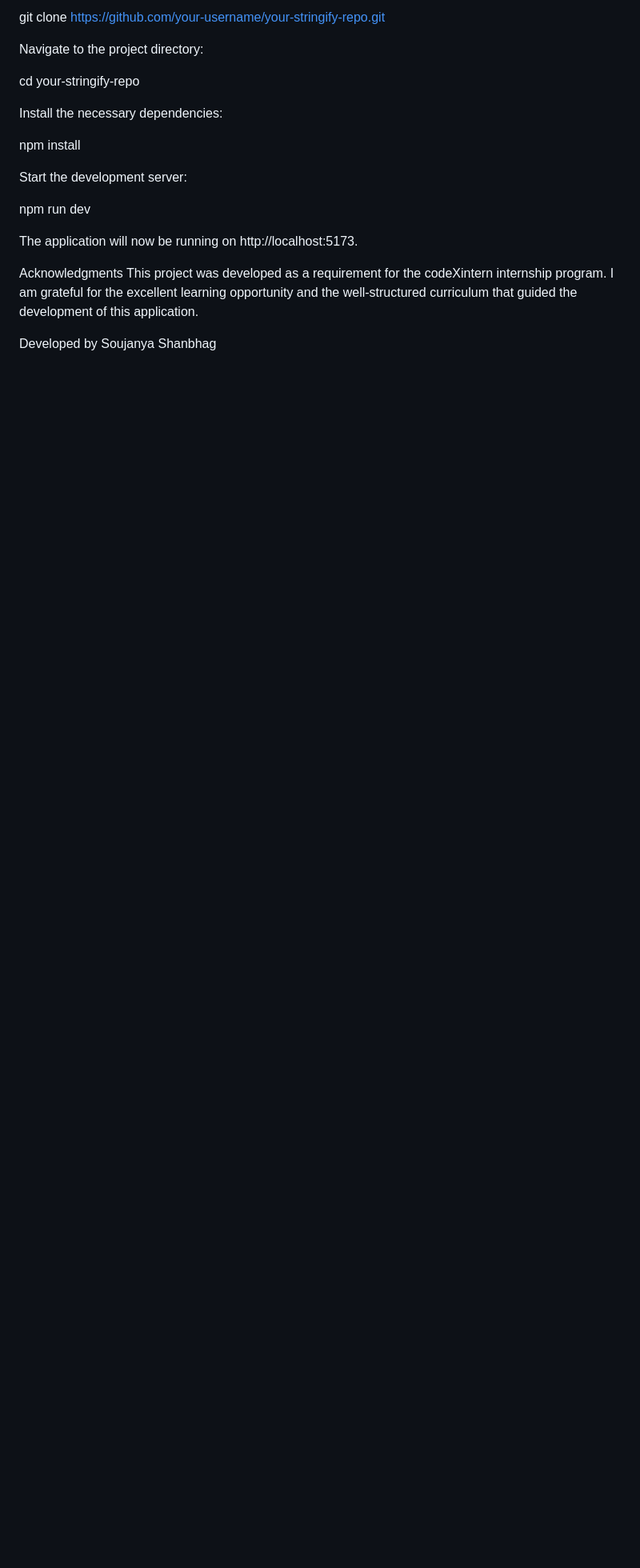
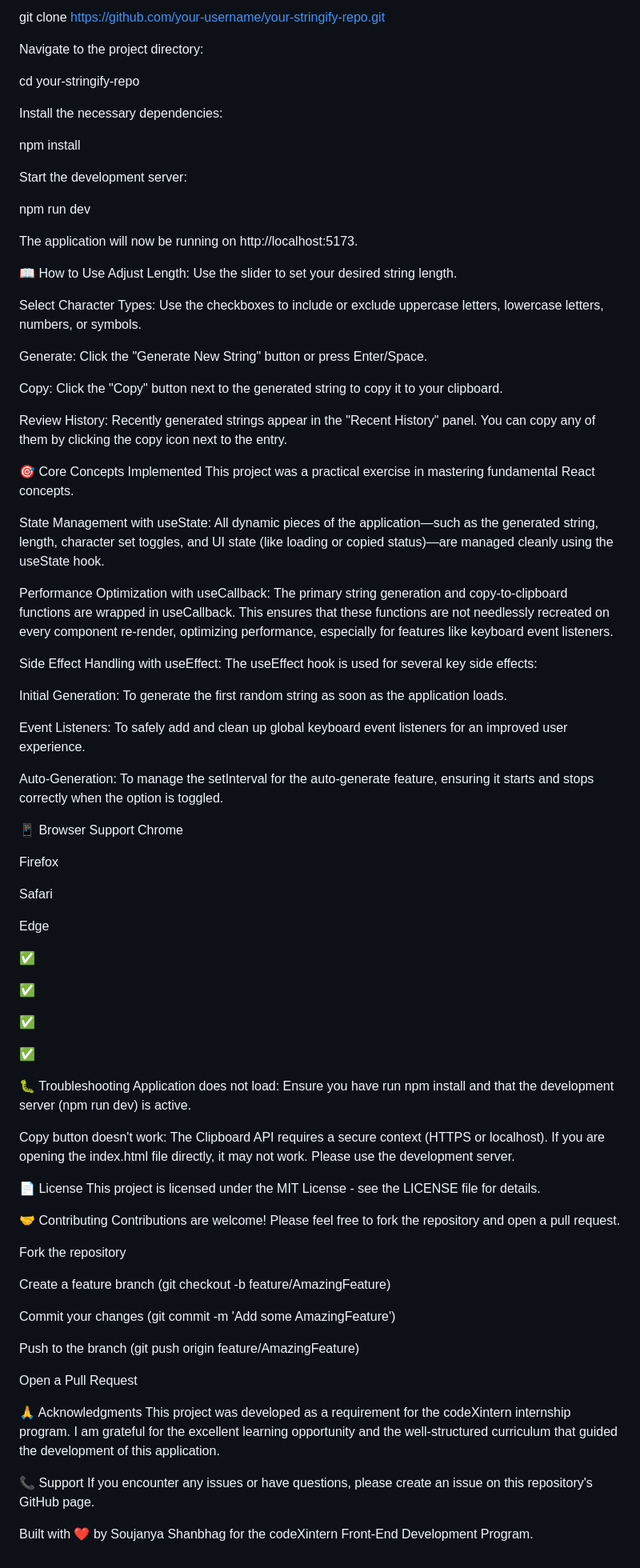
Before and after one commit to Soujanya-37/Stringify-CODEXINTERN, a Markdown page: README.md, the part around one of its changes. Shown at 80% size. GitHub-like rendering; blank space fills up the shorter version.

```diff
--- a/README.md
+++ b/README.md
@@ -73,7 +65,74 @@ npm run dev
 
 The application will now be running on http://localhost:5173.
 
-Acknowledgments
+📖 How to Use
+Adjust Length: Use the slider to set your desired string length.
+
+Select Character Types: Use the checkboxes to include or exclude uppercase letters, lowercase letters, numbers, or symbols.
+
+Generate: Click the "Generate New String" button or press Enter/Space.
+
+Copy: Click the "Copy" button next to the generated string to copy it to your clipboard.
+
+Review History: Recently generated strings appear in the "Recent History" panel. You can copy any of them by clicking the copy icon next to the entry.
+
+🎯 Core Concepts Implemented
+This project was a practical exercise in mastering fundamental React concepts.
+
+State Management with useState: All dynamic pieces of the application—such as the generated string, length, character set toggles, and UI state (like loading or copied status)—are managed cleanly using the useState hook.
+
+Performance Optimization with useCallback: The primary string generation and copy-to-clipboard functions are wrapped in useCallback. This ensures that these functions are not needlessly recreated on every component re-render, optimizing performance, especially for features like keyboard event listeners.
+
+Side Effect Handling with useEffect: The useEffect hook is used for several key side effects:
+
+Initial Generation: To generate the first random string as soon as the application loads.
+
+Event Listeners: To safely add and clean up global keyboard event listeners for an improved user experience.
+
+Auto-Generation: To manage the setInterval for the auto-generate feature, ensuring it starts and stops correctly when the option is toggled.
+
+📱 Browser Support
+Chrome
+
+Firefox
+
+Safari
+
+Edge
+
+✅
+
+✅
+
+✅
+
+✅
+
+🐛 Troubleshooting
+Application does not load: Ensure you have run npm install and that the development server (npm run dev) is active.
+
+Copy button doesn't work: The Clipboard API requires a secure context (HTTPS or localhost). If you are opening the index.html file directly, it may not work. Please use the development server.
+
+📄 License
+This project is licensed under the MIT License - see the LICENSE file for details.
+
+🤝 Contributing
+Contributions are welcome! Please feel free to fork the repository and open a pull request.
+
+Fork the repository
+
+Create a feature branch (git checkout -b feature/AmazingFeature)
+
+Commit your changes (git commit -m 'Add some AmazingFeature')
+
+Push to the branch (git push origin feature/AmazingFeature)
+
+Open a Pull Request
+
+🙏 Acknowledgments
 This project was developed as a requirement for the codeXintern internship program. I am grateful for the excellent learning opportunity and the well-structured curriculum that guided the development of this application.
 
-Developed by Soujanya Shanbhag
+📞 Support
+If you encounter any issues or have questions, please create an issue on this repository's GitHub page.
+
+Built with ❤️ by Soujanya Shanbhag for the codeXintern Front-End Development Program.
```
Also changed, not shown: other parts of README.md (+23 -31 lines).
